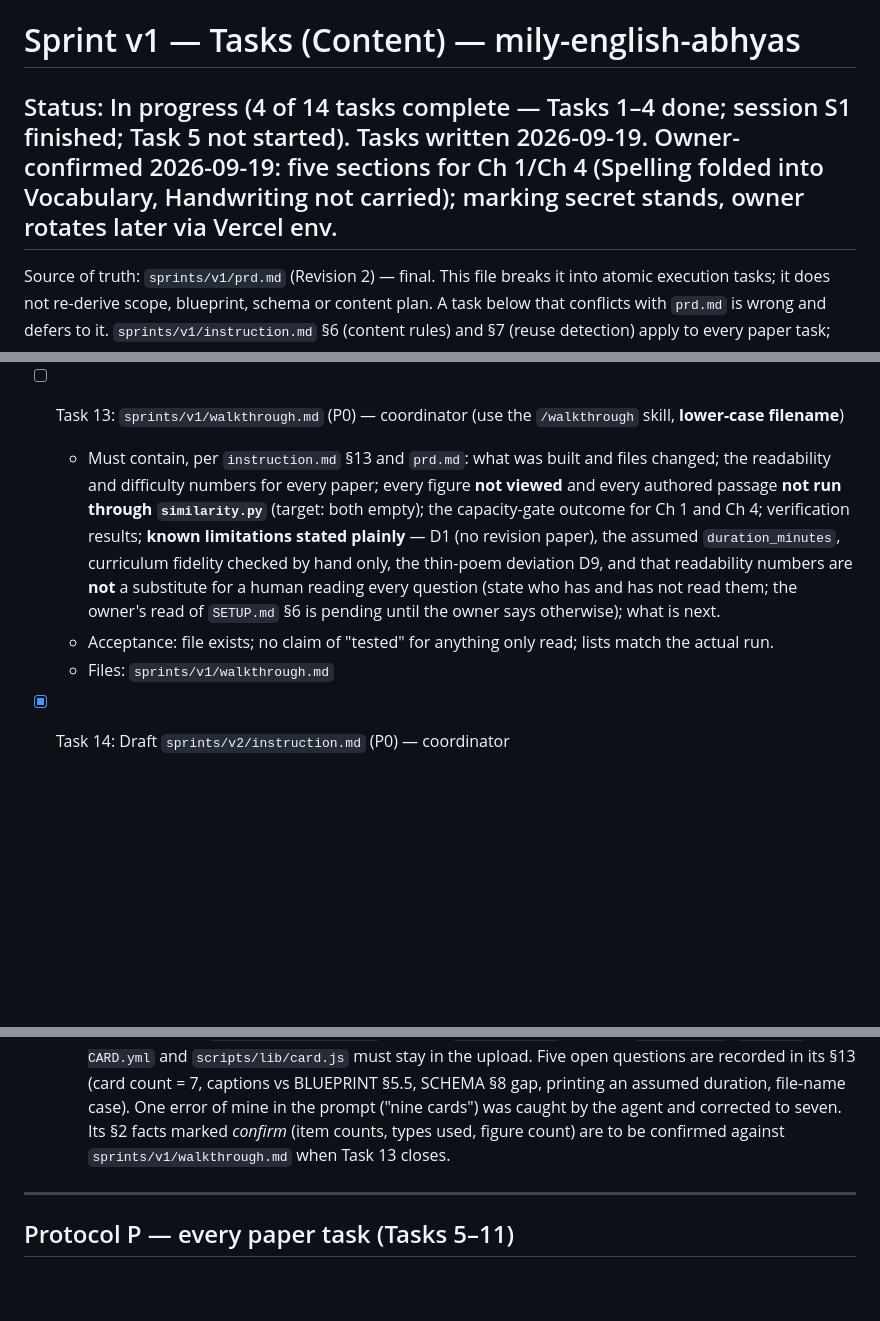
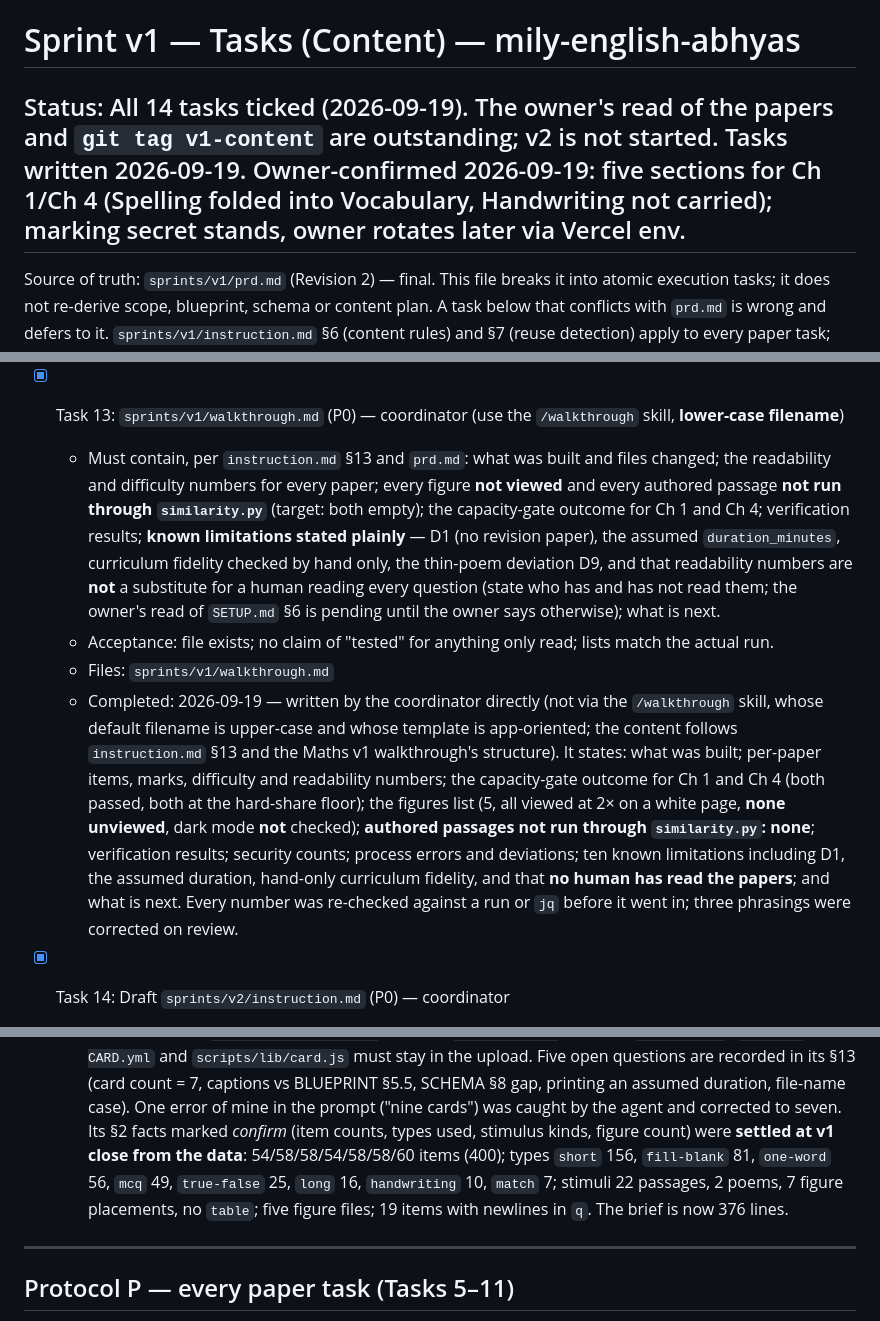
Before and after one commit to manisankar19/mily-english-abhyas, a Markdown page: sprints/v1/TASKS.md, 3 parts joined by grey strips. GitHub-like rendering; blank space fills up the shorter version.

```diff
--- a/sprints/v1/TASKS.md
+++ b/sprints/v1/TASKS.md
@@ -1,6 +1,6 @@
 # Sprint v1 — Tasks (Content) — mily-english-abhyas
 
-## Status: In progress (4 of 14 tasks complete — Tasks 1–4 done; session S1 finished; Task 5 not started). Tasks written 2026-09-19. Owner-confirmed 2026-09-19: five sections for Ch 1/Ch 4 (Spelling folded into Vocabulary, Handwriting not carried); marking secret stands, owner rotates later via Vercel env.
+## Status: All 14 tasks ticked (2026-09-19). The owner's read of the papers and `git tag v1-content` are outstanding; v2 is not started. Tasks written 2026-09-19. Owner-confirmed 2026-09-19: five sections for Ch 1/Ch 4 (Spelling folded into Vocabulary, Handwriting not carried); marking secret stands, owner rotates later via Vercel env.
 
 Source of truth: `sprints/v1/prd.md` (Revision 2) — final. This file breaks it into atomic
 execution tasks; it does not re-derive scope, blueprint, schema or content plan. A task below that
@@ -451,7 +451,7 @@ record in the walkthrough, continue.
     task; two hard tags downgraded). **No human has read the papers yet**; the owner's read (`SETUP.md` §6) is
     pending and is the real gate. The machine checks are not a substitute for it.
 
-- [ ] Task 13: `sprints/v1/walkthrough.md` (P0) — coordinator (use the `/walkthrough` skill, **lower-case filename**)
+- [x] Task 13: `sprints/v1/walkthrough.md` (P0) — coordinator (use the `/walkthrough` skill, **lower-case filename**)
   - Must contain, per `instruction.md` §13 and `prd.md`: what was built and files changed; the
     readability and difficulty numbers for every paper; every figure **not viewed** and every authored
     passage **not run through `similarity.py`** (target: both empty); the capacity-gate outcome for
@@ -462,6 +462,15 @@ record in the walkthrough, continue.
     until the owner says otherwise); what is next.
   - Acceptance: file exists; no claim of "tested" for anything only read; lists match the actual run.
   - Files: `sprints/v1/walkthrough.md`
+  - Completed: 2026-09-19 — written by the coordinator directly (not via the `/walkthrough` skill, whose default
+    filename is upper-case and whose template is app-oriented; the content follows `instruction.md` §13 and the
+    Maths v1 walkthrough's structure). It states: what was built; per-paper items, marks, difficulty and
+    readability numbers; the capacity-gate outcome for Ch 1 and Ch 4 (both passed, both at the hard-share floor);
+    the figures list (5, all viewed at 2× on a white page, **none unviewed**, dark mode **not** checked);
+    **authored passages not run through `similarity.py`: none**; verification results; security counts;
+    process errors and deviations; ten known limitations including D1, the assumed duration, hand-only
+    curriculum fidelity, and that **no human has read the papers**; and what is next. Every number was re-checked
+    against a run or `jq` before it went in; three phrasings were corrected on review.
 
 - [x] Task 14: Draft `sprints/v2/instruction.md` (P0) — coordinator
   - Steps: start from `../mily-maths-abhyas/sprints/v2/instruction.md` and adjust for English: fewer
@@ -485,8 +494,10 @@ record in the walkthrough, continue.
     `scripts/lib/card.js` must stay in the upload. Five open questions are recorded in its §13 (card count = 7,
     captions vs BLUEPRINT §5.5, SCHEMA §8 gap, printing an assumed duration, file-name case). One error of
     mine in the prompt ("nine cards") was caught by the agent and corrected to seven. Its §2 facts marked
-    *confirm* (item counts, types used, figure count) are to be confirmed against
-    `sprints/v1/walkthrough.md` when Task 13 closes.
+    *confirm* (item counts, types used, stimulus kinds, figure count) were **settled at v1 close from the data**:
+    54/58/58/54/58/58/60 items (400); types `short` 156, `fill-blank` 81, `one-word` 56, `mcq` 49, `true-false` 25,
+    `long` 16, `handwriting` 10, `match` 7; stimuli 22 passages, 2 poems, 7 figure placements, no `table`; five
+    figure files; 19 items with newlines in `q`. The brief is now 376 lines.
 
 ---
 
```
Also changed, not shown: sprints/v1/walkthrough.md (added, +177 -0 lines), sprints/v2/instruction.md (+13 -9 lines).
